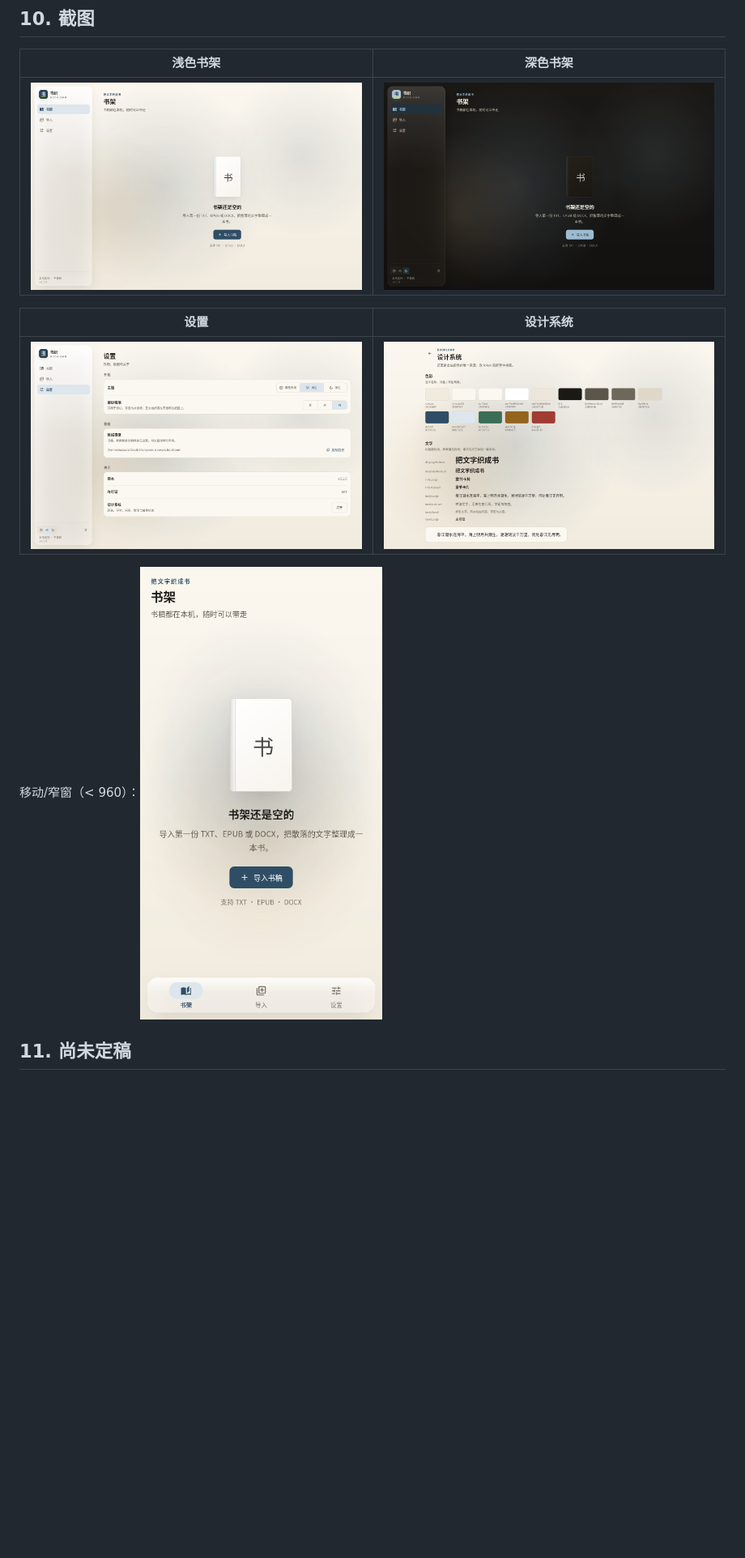
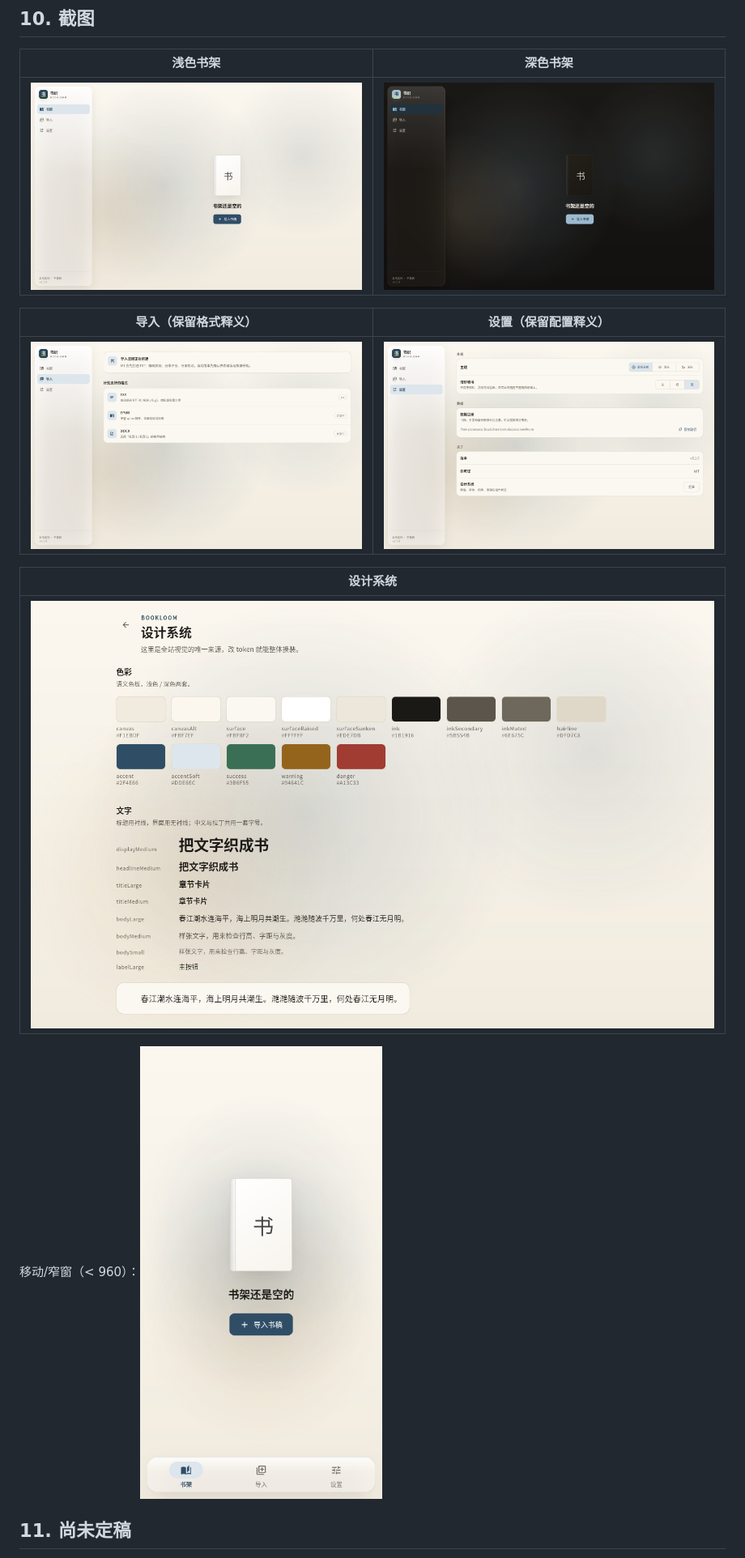
Before and after one commit to xiaoxura/BookLoom, a Markdown page: docs/07-design-system.md, the part around one of its changes. Shown at 81% size. GitHub-like rendering; pictures changed too: docs/design/home-compact.png, docs/design/home-dark.png, docs/design/home-light.png; blank space fills up the shorter version.

```diff
--- a/docs/07-design-system.md
+++ b/docs/07-design-system.md
@@ -142,9 +143,13 @@ final glass = context.glass;     // GlassTokens
 | --- | --- |
 | ![浅色](design/home-light.png) | ![深色](design/home-dark.png) |
 
-| 设置 | 设计系统 |
+| 导入（保留格式释义） | 设置（保留配置释义） |
 | --- | --- |
-| ![设置](design/settings-light.png) | ![设计系统](design/design-system.png) |
+| ![导入](design/import-light.png) | ![设置](design/settings-light.png) |
+
+| 设计系统 |
+| --- |
+| ![设计系统](design/design-system.png) |
 
 移动/窄窗（< 960）：![窄窗](design/home-compact.png)
 
```
Also changed, not shown: other parts of docs/07-design-system.md (+2 -1 lines), 11 other files.
